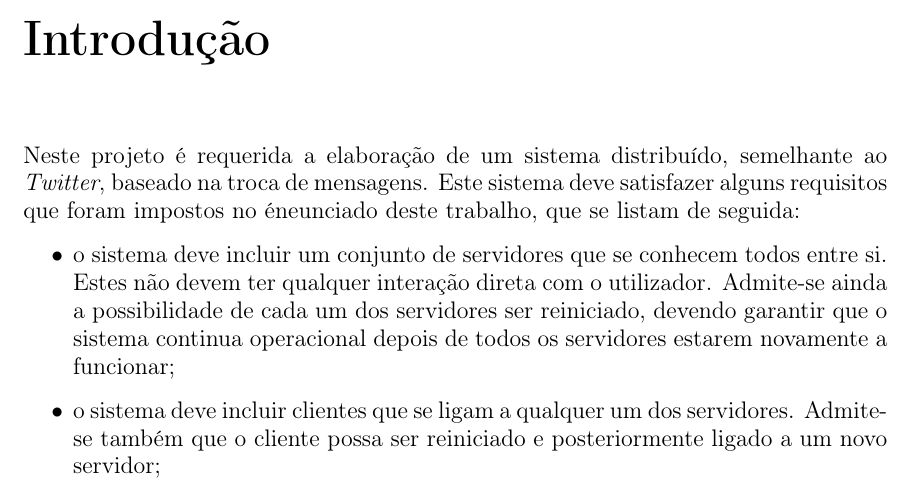
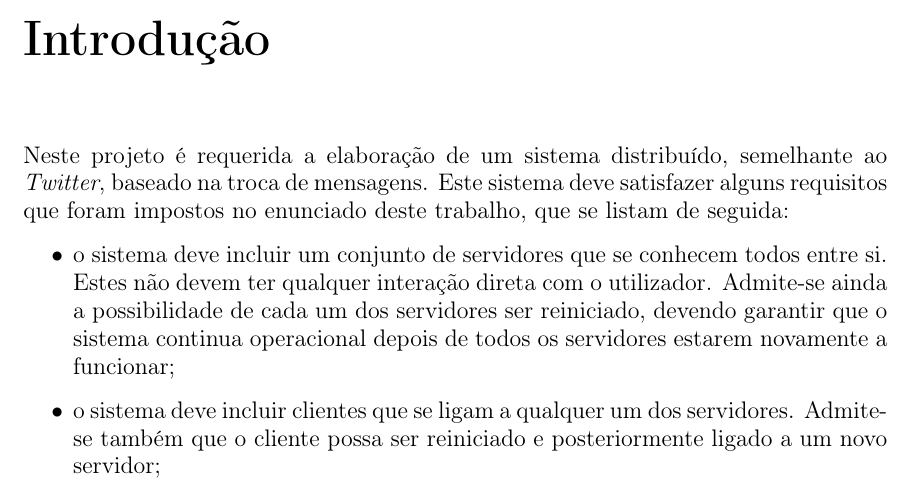
Before and after one commit to boticas/fsd, a LaTeX document (Relatório.tex): part of page 4 of 12, cut so that both start at the same text. Compiled offline with pdfLaTeX.

Commit message:
Correção

```diff
--- a/Relatório.tex
+++ b/Relatório.tex
@@ -67,7 +67,7 @@
 
 \chapter{Introdução} \label{intro}
 \large{
-	Neste projeto é requerida a elaboração de um sistema distribuído, semelhante ao \textit{Twitter}, baseado na troca de mensagens. Este sistema deve satisfazer alguns requisitos que foram impostos no éneunciado deste trabalho, que se listam de seguida:
+	Neste projeto é requerida a elaboração de um sistema distribuído, semelhante ao \textit{Twitter}, baseado na troca de mensagens. Este sistema deve satisfazer alguns requisitos que foram impostos no enunciado deste trabalho, que se listam de seguida:
 	\begin{itemize}
 		\item o sistema deve incluir um conjunto de servidores que se conhecem todos entre si. Estes não devem ter qualquer interação direta com o utilizador. Admite-se ainda a possibilidade de cada um dos servidores ser reiniciado, devendo garantir que o sistema continua operacional depois de todos os servidores estarem novamente a funcionar;
 		\item o sistema deve incluir clientes que se ligam a qualquer um dos servidores. Admite-se também que o cliente possa ser reiniciado e posteriormente ligado a um novo servidor;
```
Also changed, not shown: Relatório.pdf.
